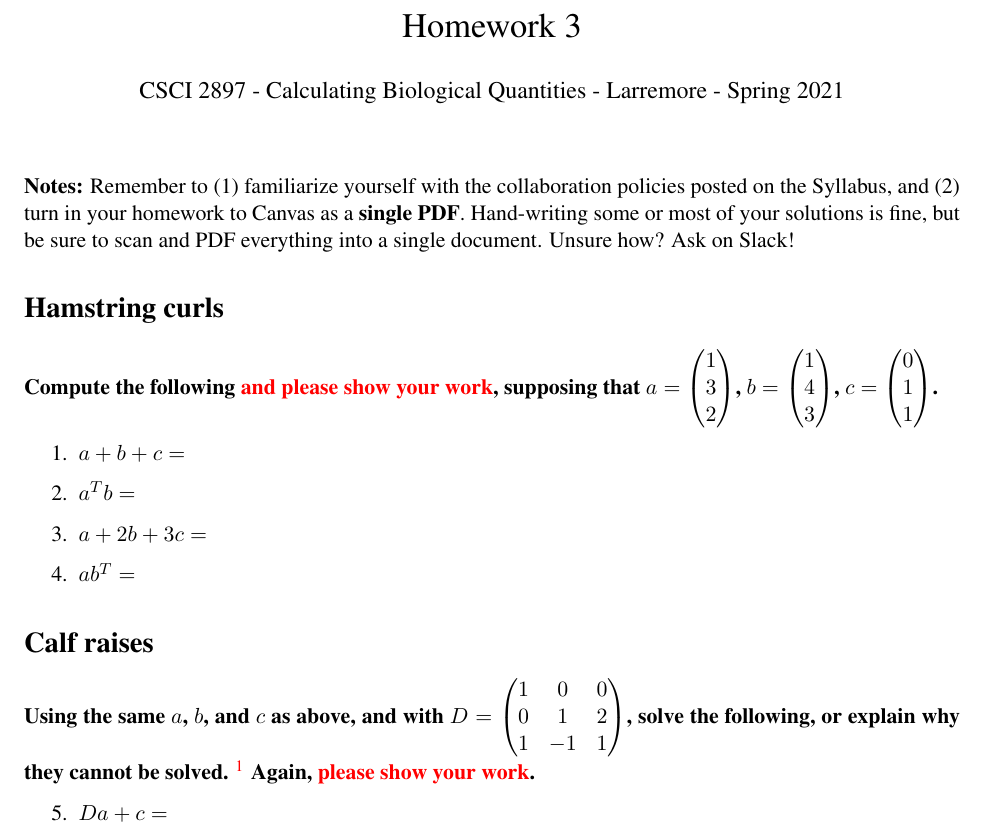
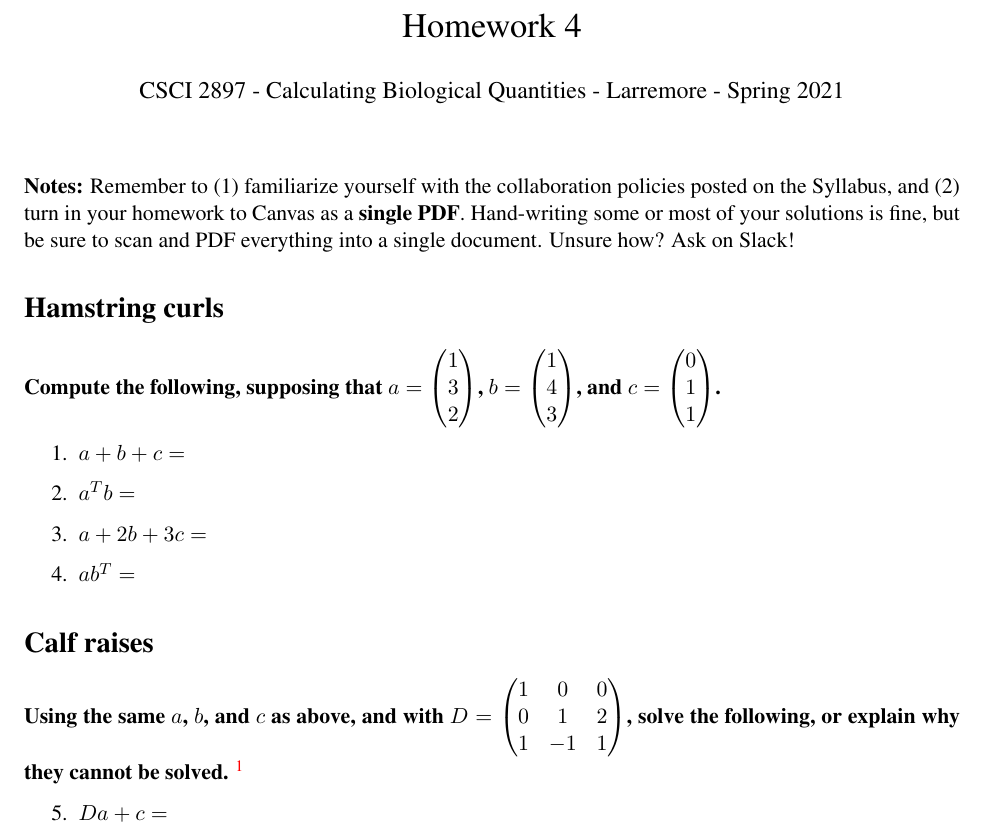
Before and after one commit to dblarremore/CSCI2897, a LaTeX problem sheet (Assignments/homework_4.tex): part of page 1 of 3, cut so that both start at the same text. Compiled offline with pdfLaTeX.

Commit message:
fix title

```diff
--- a/Assignments/homework_4.tex
+++ b/Assignments/homework_4.tex
@@ -29,7 +29,7 @@
 %%%%%%%%%% Authors
 \author{CSCI 2897 - Calculating Biological Quantities - Larremore - Spring 2021}
 %%%%%%%%%% Title
-\title{Homework 3}
+\title{Homework 4}
 %%%%%%%%%% Abstract
 \maketitle
 %%%%%%%%%% Content
@@ -44,7 +44,7 @@
 
 \section*{Hamstring curls}
 
-{\bf Compute the following \so{and please show your work}, supposing that
+{\bf Compute the following, supposing that
 $a=
 \begin{pmatrix}
 1 \\
@@ -56,7 +56,7 @@ $b=
 1 \\
 4 \\
 3
-\end{pmatrix}$,
+\end{pmatrix}$, and
 $c=
 \begin{pmatrix}
 0 \\
@@ -80,7 +80,7 @@ $D=
 1 & 0 &0  \\
 0 & 1 & 2\\
 1 & -1& 1
-\end{pmatrix}$, solve the following, or explain why they cannot be solved. \footnote{Note: just like with regular multiplication, squaring a matrix means multiplying the matrix by itself!} Again, \so{please show your work}.}
+\end{pmatrix}$, solve the following, or explain why they cannot be solved. \footnote{Note: just like with regular multiplication, squaring a matrix means multiplying the matrix by itself!}}
 
 \begin{enumerate}[resume]
 	\item $Da + c =$
```
Also changed, not shown: Assignments/homework_4.pdf.
